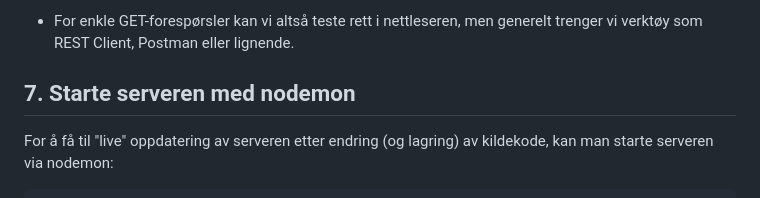
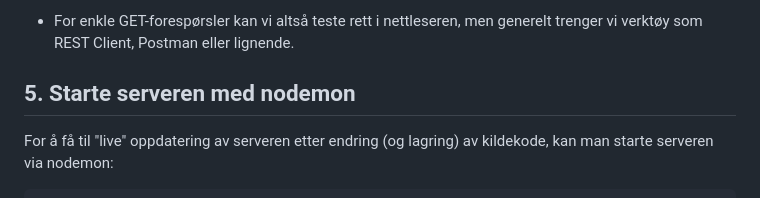
Before and after one commit to bkristoff/app2000, a Markdown page: leksjon07/butikk-tjener-0/README.md, the part around the change. Rendered like a GitHub page.

Commit message:
Rettet skrivefeil

```diff
--- a/leksjon07/butikk-tjener-0/README.md
+++ b/leksjon07/butikk-tjener-0/README.md
@@ -111,7 +111,7 @@ Man kan alternativt opprette tilsvarende REST-kall i egne "REST-verktøy", f.eks
 
 - For enkle GET-forespørsler kan vi altså teste rett i nettleseren, men generelt trenger vi verktøy som REST Client, Postman eller lignende.
 
-## 7. Starte serveren med nodemon
+## 5. Starte serveren med nodemon
 
 For å få til "live" oppdatering av serveren etter endring (og lagring) av kildekode, kan man starte serveren via nodemon:
 
```
